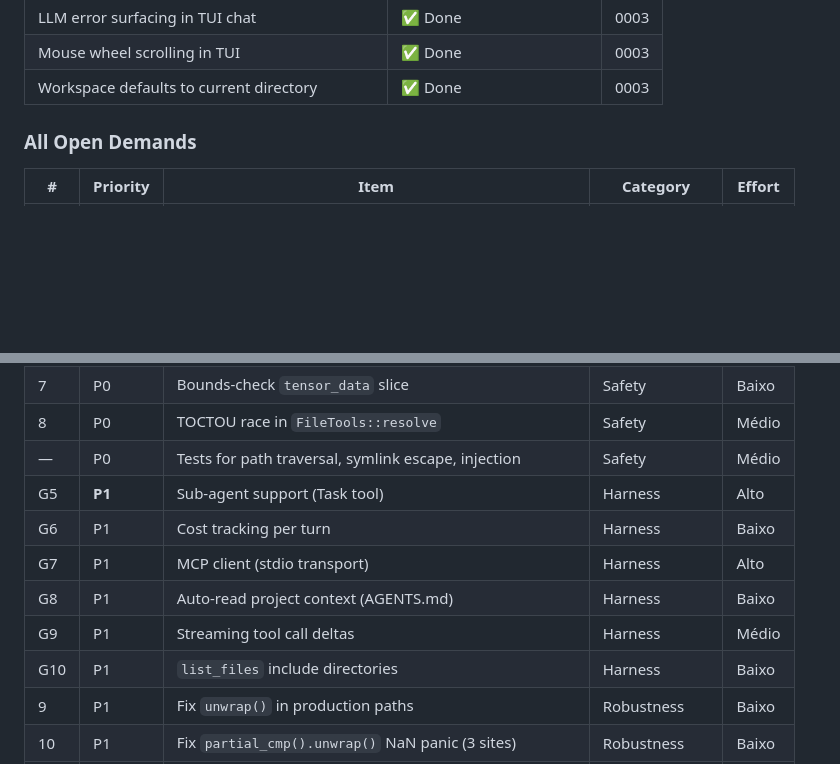
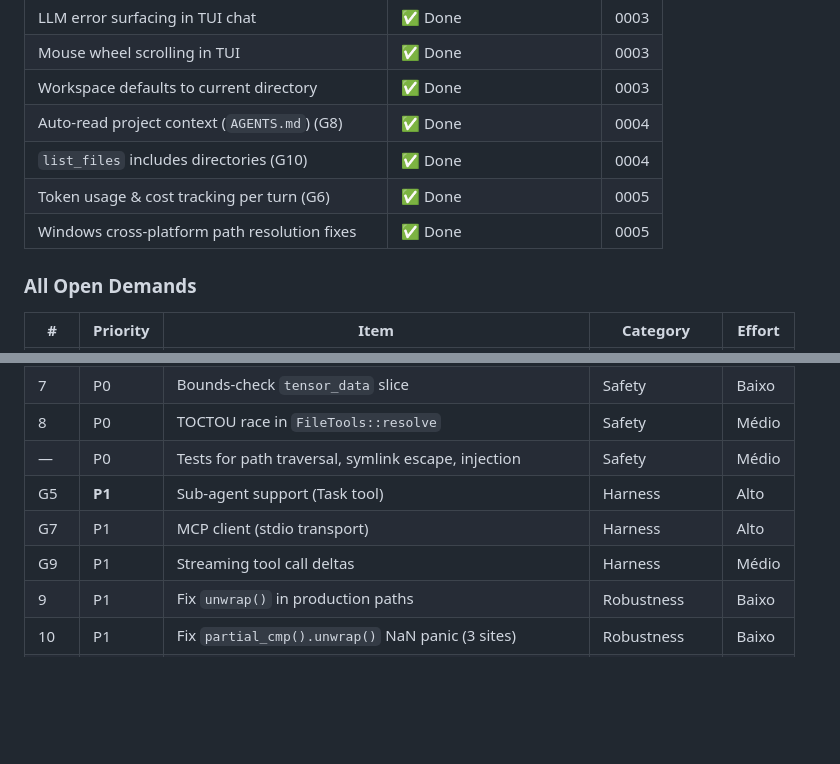
Before and after one commit to anamnesic/anamnesic-coder, a Markdown page: TODO.md, 2 parts joined by grey strips. Rendered like a GitHub page; blank space fills up the shorter version.

Commit message:
docs: update TODO.md status for G6, G8, G10 and ADR 0004/0005

```diff
--- a/TODO.md
+++ b/TODO.md
@@ -303,6 +303,10 @@
 | LLM error surfacing in TUI chat | ✅ Done | 0003 |
 | Mouse wheel scrolling in TUI | ✅ Done | 0003 |
 | Workspace defaults to current directory | ✅ Done | 0003 |
+| Auto-read project context (`AGENTS.md`) (G8) | ✅ Done | 0004 |
+| `list_files` includes directories (G10) | ✅ Done | 0004 |
+| Token usage & cost tracking per turn (G6) | ✅ Done | 0005 |
+| Windows cross-platform path resolution fixes | ✅ Done | 0005 |
 
 ### All Open Demands
 
@@ -319,11 +323,8 @@
 | 8 | P0 | TOCTOU race in `FileTools::resolve` | Safety | Médio |
 | — | P0 | Tests for path traversal, symlink escape, injection | Safety | Médio |
 | G5 | **P1** | Sub-agent support (Task tool) | Harness | Alto |
-| G6 | P1 | Cost tracking per turn | Harness | Baixo |
 | G7 | P1 | MCP client (stdio transport) | Harness | Alto |
-| G8 | P1 | Auto-read project context (AGENTS.md) | Harness | Baixo |
 | G9 | P1 | Streaming tool call deltas | Harness | Médio |
-| G10 | P1 | `list_files` include directories | Harness | Baixo |
 | 9 | P1 | Fix `unwrap()` in production paths | Robustness | Baixo |
 | 10 | P1 | Fix `partial_cmp().unwrap()` NaN panic (3 sites) | Robustness | Baixo |
 | 11 | P1 | Fix `partial_cmp().unwrap()` in top-K sampling | Robustness | Baixo |
```
